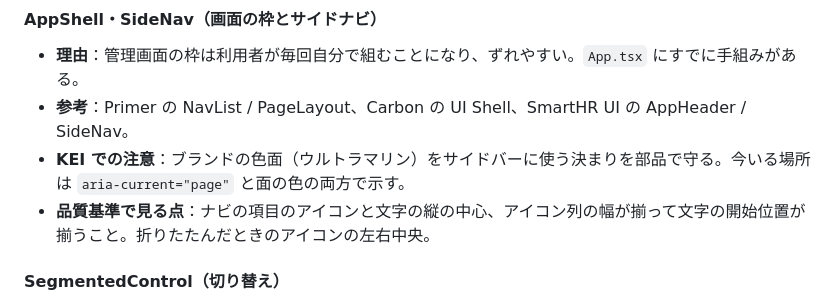
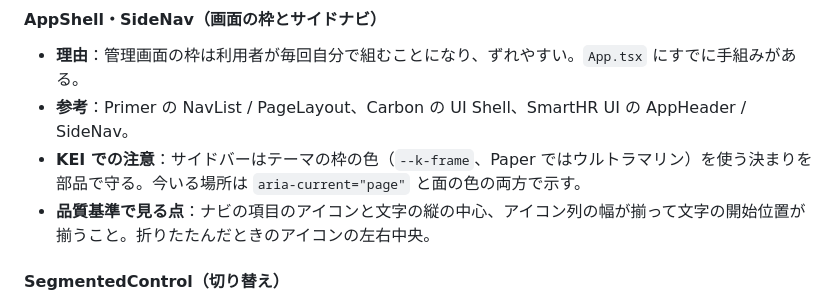
Before and after one commit to shiroinock/lievre, a Markdown page: docs/component-roadmap.md, the part around the change. Rendered like a GitHub page.

```diff
--- a/docs/component-roadmap.md
+++ b/docs/component-roadmap.md
@@ -200,7 +200,7 @@ KEI の △：IconButton は `k-icon-button` の CSS だけがあり部品とし
 
 - **理由**：管理画面の枠は利用者が毎回自分で組むことになり、ずれやすい。`App.tsx` にすでに手組みがある。
 - **参考**：Primer の NavList / PageLayout、Carbon の UI Shell、SmartHR UI の AppHeader / SideNav。
-- **KEI での注意**：ブランドの色面（ウルトラマリン）をサイドバーに使う決まりを部品で守る。今いる場所は `aria-current="page"` と面の色の両方で示す。
+- **KEI での注意**：サイドバーはテーマの枠の色（`--k-frame`、Paper ではウルトラマリン）を使う決まりを部品で守る。今いる場所は `aria-current="page"` と面の色の両方で示す。
 - **品質基準で見る点**：ナビの項目のアイコンと文字の縦の中心、アイコン列の幅が揃って文字の開始位置が揃うこと。折りたたんだときのアイコンの左右中央。
 
 #### SegmentedControl（切り替え）
```
Also changed, not shown: DESIGN.md (+1 -1 lines), references/images/theme-frame/ink.png (added), references/images/theme-frame/paper.png (added), 6 other files.
